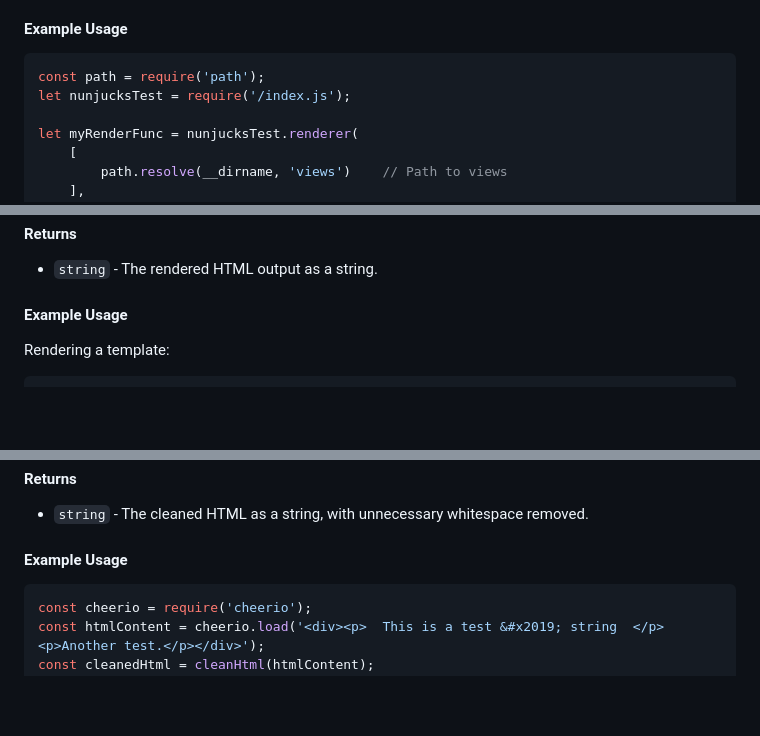
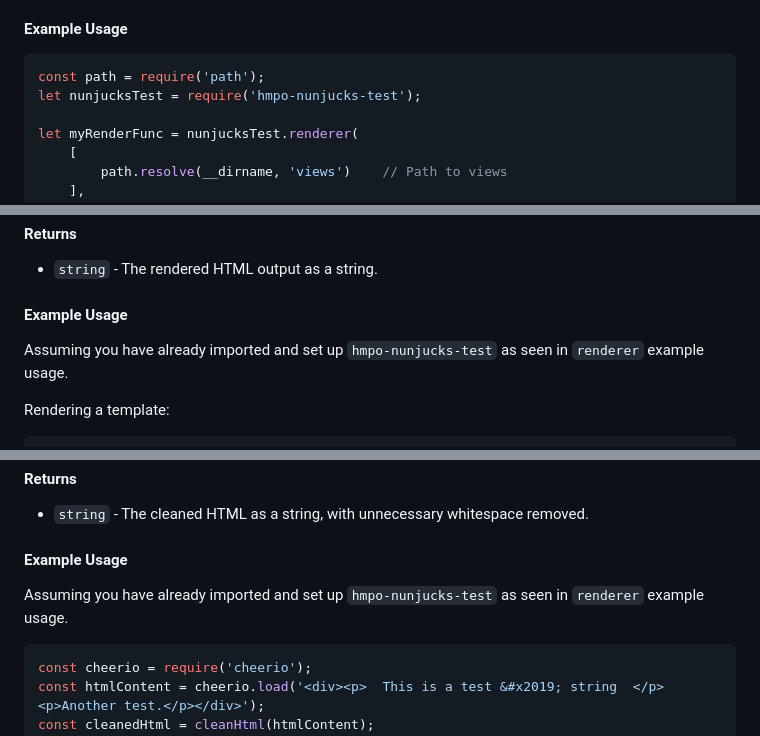
Before and after one commit to HMPO/hmpo-nunjucks-test, a Markdown page: README.md, 3 parts joined by grey strips. Rendered like a GitHub page; blank space fills up the shorter version.

Commit message:
DD-554 Add some clarity around usage examples

````diff
--- a/README.md
+++ b/README.md
@@ -32,7 +32,7 @@ The function also includes error handling for missing translations and the abili
 
 ```javascript
 const path = require('path');
-let nunjucksTest = require('/index.js');
+let nunjucksTest = require('hmpo-nunjucks-test');
 
 let myRenderFunc = nunjucksTest.renderer(
     [
@@ -76,6 +76,8 @@ This is the function returned by the previously mentioned `renderer` function.
 * `string` - The rendered HTML output as a string.
 
 #### Example Usage
+
+Assuming you have already imported and set up `hmpo-nunjucks-test` as seen in `renderer` example usage.
 
 Rendering a template:
 
@@ -129,6 +131,8 @@ Uses `Cheerio JS`. See their [docs](https://cheerio.js.org/docs/intro) for more
 
 #### Example Usage
 
+Assuming you have already imported and set up `hmpo-nunjucks-test` as seen in `renderer` example usage.
+
 ```javascript
 const cheerio = require('cheerio');
 const htmlContent = cheerio.load('<div><p>  This is a test &#x2019; string  </p>  <p>Another test.</p></div>');
````
Also changed, not shown: other parts of README.md (+2 -0 lines).
